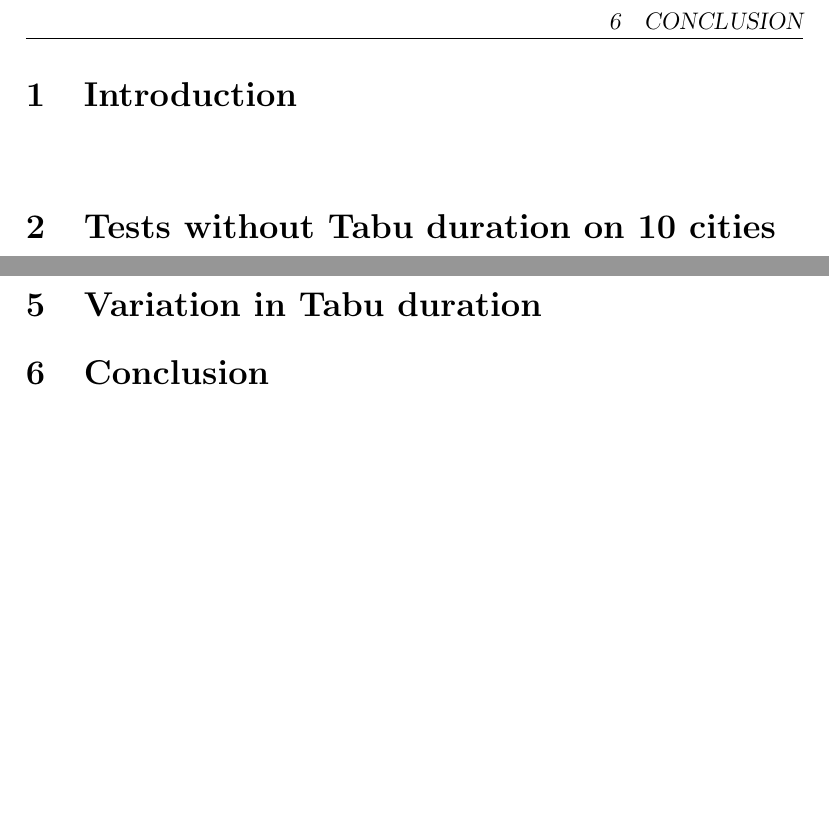
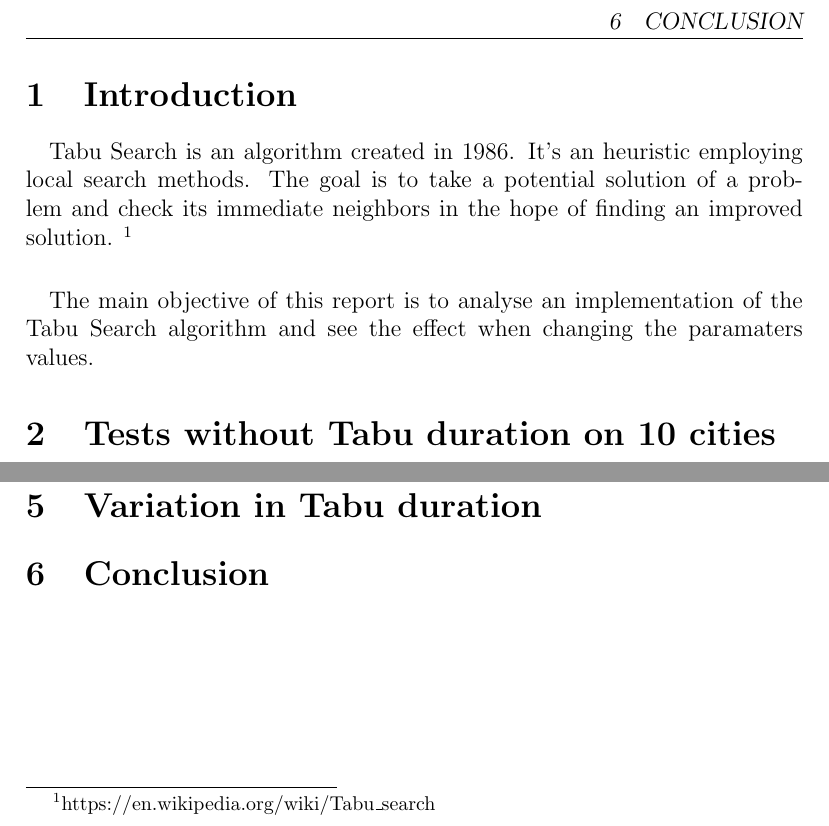
Before and after one commit to JulienMolinier/S8-IA-TabuSearch, a LaTeX document (rapport.tex): two parts of page 3 of 3, joined at a grey line, cut so that both start at the same text, the shorter picture padded with empty space. Compiled offline with pdfLaTeX.

Commit message:
introduction

```diff
--- a/rapport.tex
+++ b/rapport.tex
@@ -20,6 +21,13 @@
 \pagenumbering{arabic}
 \section{Introduction}
 \paragraph{}
+    Tabu Search is an algorithm created in 1986. It's an heuristic employing
+    local search methods. The goal is to take a potential solution of a problem
+    and check its immediate neighbors in the hope of finding an improved solution.
+    \footnote{https://en.wikipedia.org/wiki/Tabu\_search}
+\paragraph{}
+    The main objective of this report is to analyse an implementation of
+    the Tabu Search algorithm and see the effect when changing the paramaters values.
 
 
 
```
Also changed, not shown: rapport.tex (1 more changed lines).
